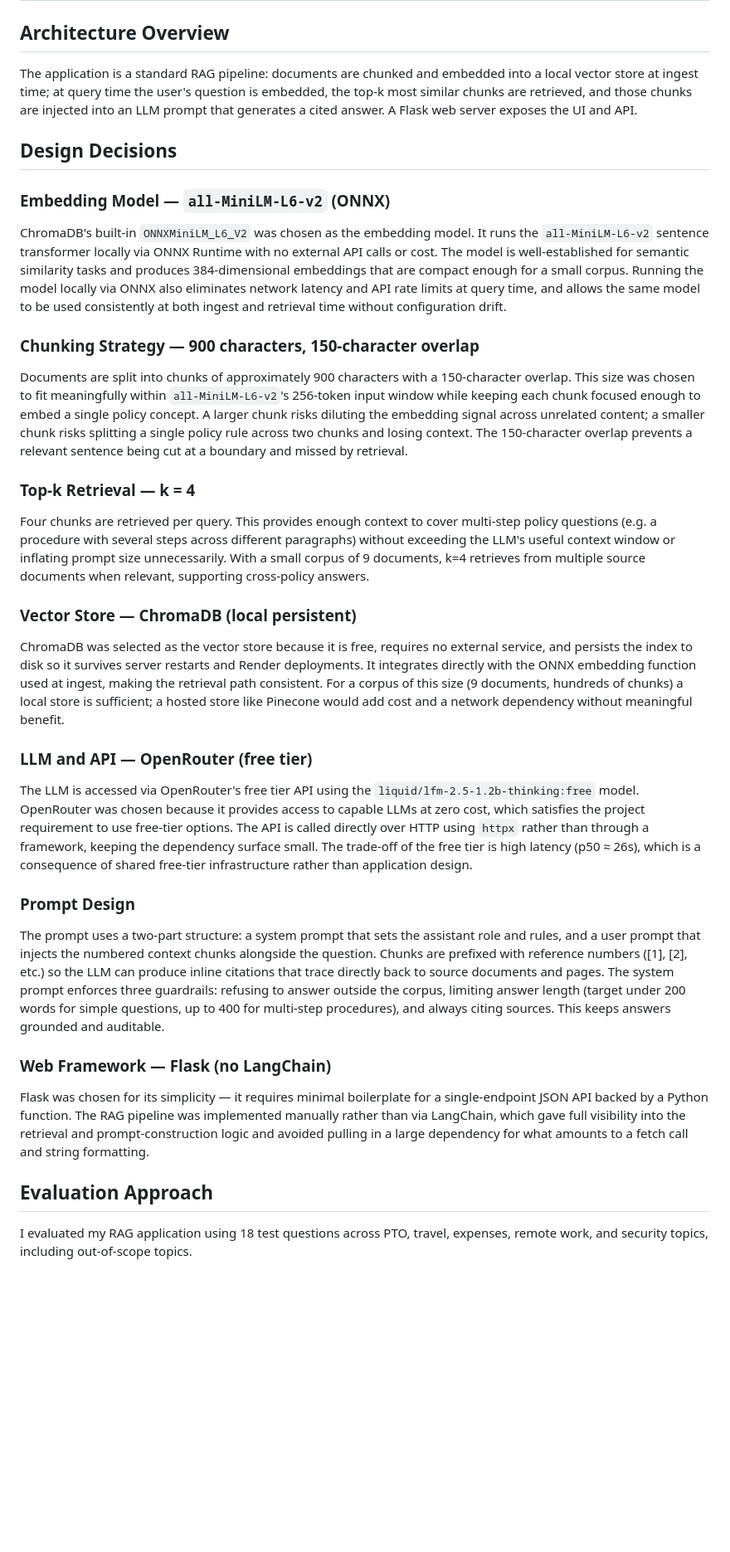
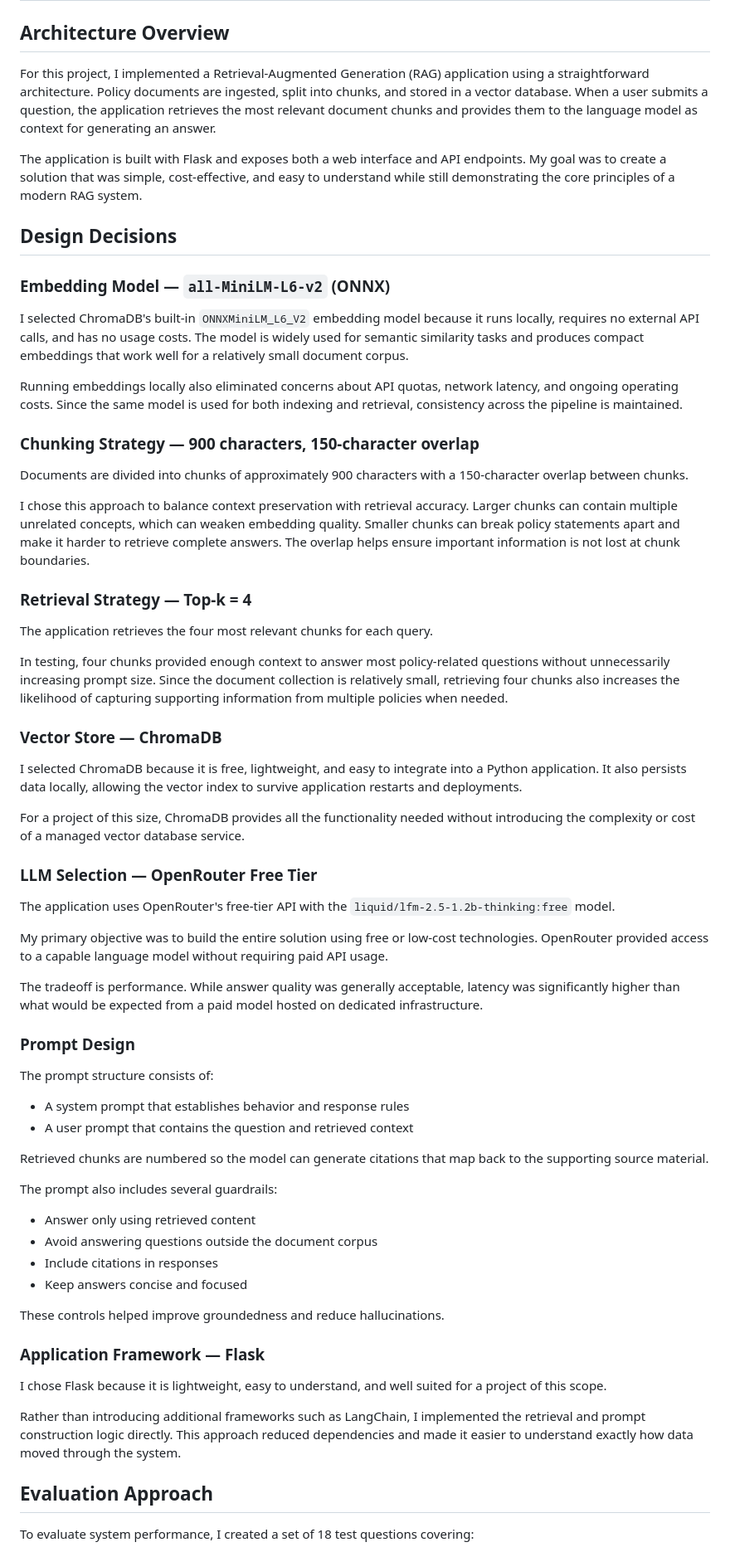
Before and after one commit to Shannon-Pope/MSSE-Project-AI-Policy-RAG, a Markdown page: design-and-evaluation.md, the part around one of its changes. Shown at 83% size. GitHub-like rendering; blank space fills up the shorter version.

```diff
--- a/design-and-evaluation.md
+++ b/design-and-evaluation.md
@@ -2,39 +2,69 @@
 
 ## Architecture Overview
 
-The application is a standard RAG pipeline: documents are chunked and embedded into a local vector store at ingest time; at query time the user's question is embedded, the top-k most similar chunks are retrieved, and those chunks are injected into an LLM prompt that generates a cited answer. A Flask web server exposes the UI and API.
+For this project, I implemented a Retrieval-Augmented Generation (RAG) application using a straightforward architecture. Policy documents are ingested, split into chunks, and stored in a vector database. When a user submits a question, the application retrieves the most relevant document chunks and provides them to the language model as context for generating an answer.
+
+The application is built with Flask and exposes both a web interface and API endpoints. My goal was to create a solution that was simple, cost-effective, and easy to understand while still demonstrating the core principles of a modern RAG system.
 
 ## Design Decisions
 
 ### Embedding Model — `all-MiniLM-L6-v2` (ONNX)
 
-ChromaDB's built-in `ONNXMiniLM_L6_V2` was chosen as the embedding model. It runs the `all-MiniLM-L6-v2` sentence transformer locally via ONNX Runtime with no external API calls or cost. The model is well-established for semantic similarity tasks and produces 384-dimensional embeddings that are compact enough for a small corpus. Running the model locally via ONNX also eliminates network latency and API rate limits at query time, and allows the same model to be used consistently at both ingest and retrieval time without configuration drift.
+I selected ChromaDB's built-in `ONNXMiniLM_L6_V2` embedding model because it runs locally, requires no external API calls, and has no usage costs. The model is widely used for semantic similarity tasks and produces compact embeddings that work well for a relatively small document corpus.
+
+Running embeddings locally also eliminated concerns about API quotas, network latency, and ongoing operating costs. Since the same model is used for both indexing and retrieval, consistency across the pipeline is maintained.
 
 ### Chunking Strategy — 900 characters, 150-character overlap
 
-Documents are split into chunks of approximately 900 characters with a 150-character overlap. This size was chosen to fit meaningfully within `all-MiniLM-L6-v2`'s 256-token input window while keeping each chunk focused enough to embed a single policy concept. A larger chunk risks diluting the embedding signal across unrelated content; a smaller chunk risks splitting a single policy rule across two chunks and losing context. The 150-character overlap prevents a relevant sentence being cut at a boundary and missed by retrieval.
+Documents are divided into chunks of approximately 900 characters with a 150-character overlap between chunks.
 
-### Top-k Retrieval — k = 4
+I chose this approach to balance context preservation with retrieval accuracy. Larger chunks can contain multiple unrelated concepts, which can weaken embedding quality. Smaller chunks can break policy statements apart and make it harder to retrieve complete answers. The overlap helps ensure important information is not lost at chunk boundaries.
 
-Four chunks are retrieved per query. This provides enough context to cover multi-step policy questions (e.g. a procedure with several steps across different paragraphs) without exceeding the LLM's useful context window or inflating prompt size unnecessarily. With a small corpus of 9 documents, k=4 retrieves from multiple source documents when relevant, supporting cross-policy answers.
+### Retrieval Strategy — Top-k = 4
 
-### Vector Store — ChromaDB (local persistent)
+The application retrieves the four most relevant chunks for each query.
 
-ChromaDB was selected as the vector store because it is free, requires no external service, and persists the index to disk so it survives server restarts and Render deployments. It integrates directly with the ONNX embedding function used at ingest, making the retrieval path consistent. For a corpus of this size (9 documents, hundreds of chunks) a local store is sufficient; a hosted store like Pinecone would add cost and a network dependency without meaningful benefit.
+In testing, four chunks provided enough context to answer most policy-related questions without unnecessarily increasing prompt size. Since the document collection is relatively small, retrieving four chunks also increases the likelihood of capturing supporting information from multiple policies when needed.
 
-### LLM and API — OpenRouter (free tier)
+### Vector Store — ChromaDB
 
-The LLM is accessed via OpenRouter's free tier API using the `liquid/lfm-2.5-1.2b-thinking:free` model. OpenRouter was chosen because it provides access to capable LLMs at zero cost, which satisfies the project requirement to use free-tier options. The API is called directly over HTTP using `httpx` rather than through a framework, keeping the dependency surface small. The trade-off of the free tier is high latency (p50 ≈ 26s), which is a consequence of shared free-tier infrastructure rather than application design.
+I selected ChromaDB because it is free, lightweight, and easy to integrate into a Python application. It also persists data locally, allowing the vector index to survive application restarts and deployments.
+
+For a project of this size, ChromaDB provides all the functionality needed without introducing the complexity or cost of a managed vector database service.
+
+### LLM Selection — OpenRouter Free Tier
+
+The application uses OpenRouter's free-tier API with the `liquid/lfm-2.5-1.2b-thinking:free` model.
+
+My primary objective was to build the entire solution using free or low-cost technologies. OpenRouter provided access to a capable language model without requiring paid API usage.
+
+The tradeoff is performance. While answer quality was generally acceptable, latency was significantly higher than what would be expected from a paid model hosted on dedicated infrastructure.
 
 ### Prompt Design
 
-The prompt uses a two-part structure: a system prompt that sets the assistant role and rules, and a user prompt that injects the numbered context chunks alongside the question. Chunks are prefixed with reference numbers ([1], [2], etc.) so the LLM can produce inline citations that trace directly back to source documents and pages. The system prompt enforces three guardrails: refusing to answer outside the corpus, limiting answer length (target under 200 words for simple questions, up to 400 for multi-step procedures), and always citing sources. This keeps answers grounded and auditable.
+The prompt structure consists of:
 
-### Web Framework — Flask (no LangChain)
+* A system prompt that establishes behavior and response rules
+* A user prompt that contains the question and retrieved context
 
-Flask was chosen for its simplicity — it requires minimal boilerplate for a single-endpoint JSON API backed by a Python function. The RAG pipeline was implemented manually rather than via LangChain, which gave full visibility into the retrieval and prompt-construction logic and avoided pulling in a large dependency for what amounts to a fetch call and string formatting.
+Retrieved chunks are numbered so the model can generate citations that map back to the supporting source material.
+
+The prompt also includes several guardrails:
+
+* Answer only using retrieved content
+* Avoid answering questions outside the document corpus
+* Include citations in responses
+* Keep answers concise and focused
+
+These controls helped improve groundedness and reduce hallucinations.
+
+### Application Framework — Flask
+
+I chose Flask because it is lightweight, easy to understand, and well suited for a project of this scope.
+
+Rather than introducing additional frameworks such as LangChain, I implemented the retrieval and prompt construction logic directly. This approach reduced dependencies and made it easier to understand exactly how data moved through the system.
 
 ## Evaluation Approach
 
-I evaluated my RAG application using 18 test questions across PTO, travel, expenses, remote work, and security topics, including out-of-scope topics.
+To evaluate system performance, I created a set of 18 test questions covering:
 
```
Also changed, not shown: other parts of design-and-evaluation.md (+42 -24 lines).
